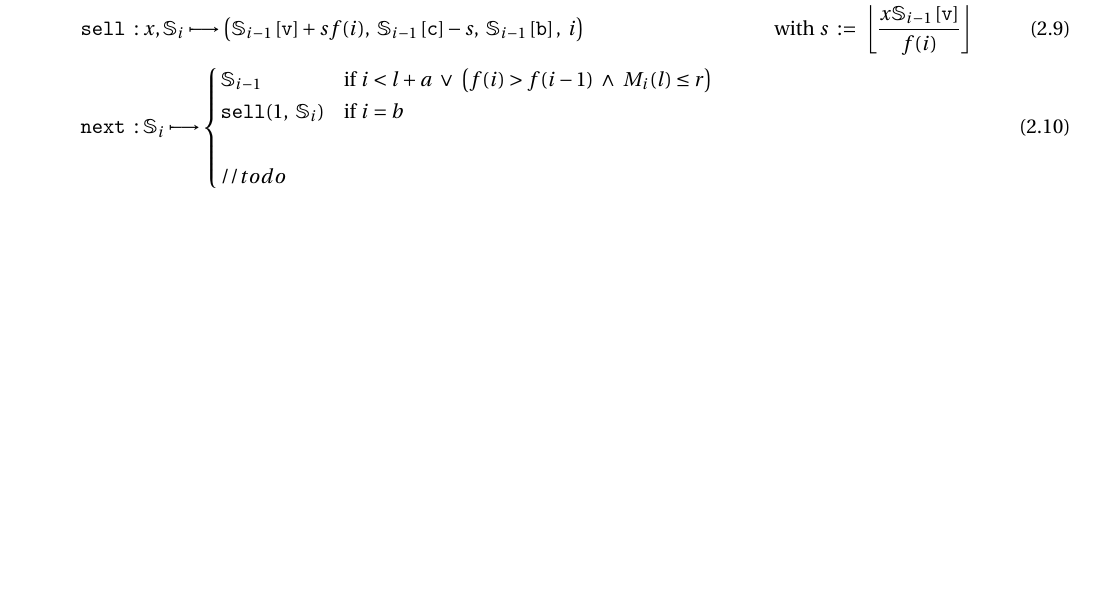
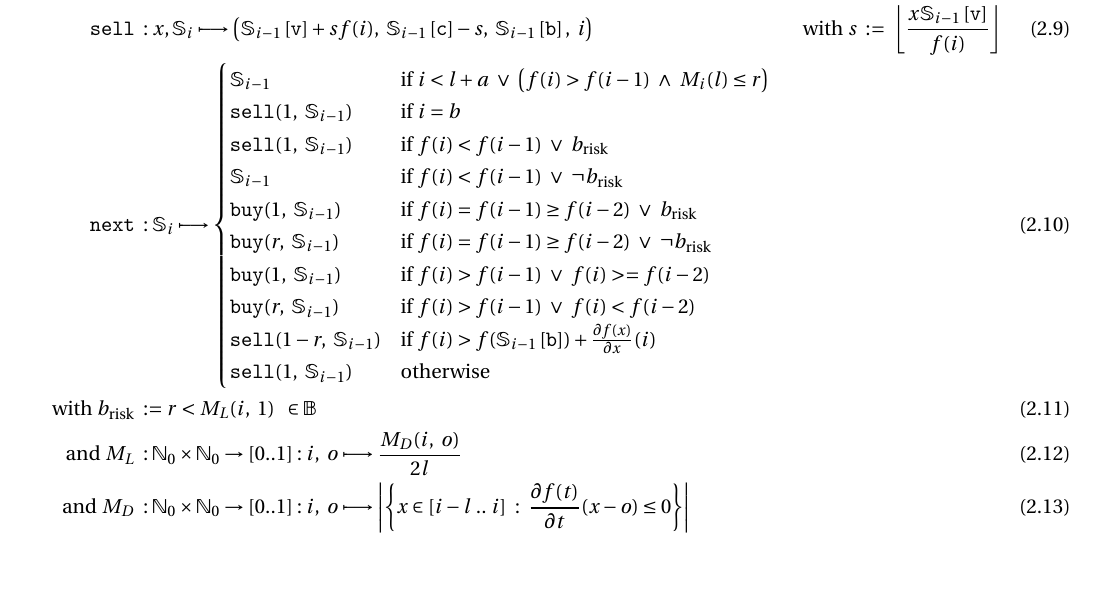
Before and after one commit to Unknown6656/Trading-Bot, a LaTeX document (docs/concept.tex): part of page 2 of 2, cut so that both start at the same text. Compiled offline with pdfLaTeX.

Commit message:
updated .tex

```diff
--- a/docs/concept.tex
+++ b/docs/concept.tex
@@ -86,9 +86,19 @@
 		\texttt{next} &\ : \mathbb{S}_i \longmapsto
 		\begin{cases}
 			\mathbb{S}_{i-1} & \text{if } i < l + a \ \vee \ \left( f(i) > f(i-1) \ \wedge \ M_i(l) \leq r \right) \\
-			\texttt{sell}(1,\ \mathbb{S}_i) & \text{if } i = b \\
-			\\
-			// todo
+			\texttt{sell}(1,\ \mathbb{S}_{i-1}) & \text{if } i = b \\
+			\texttt{sell}(1,\ \mathbb{S}_{i-1}) & \text{if } f(i) < f(i-1) \ \vee \ b_\text{risk} \\
+			\mathbb{S}_{i-1} & \text{if } f(i) < f(i-1) \ \vee \ \neg b_\text{risk} \\
+			\texttt{buy}(1,\ \mathbb{S}_{i-1}) & \text{if } f(i) = f(i-1) \geq f(i-2) \ \vee \ b_\text{risk} \\
+			\texttt{buy}(r,\ \mathbb{S}_{i-1}) & \text{if } f(i) = f(i-1) \geq f(i-2) \ \vee \ \neg b_\text{risk} \\
+			\texttt{buy}(1,\ \mathbb{S}_{i-1}) & \text{if } f(i) > f(i-1) \ \vee \ f(i) >= f(i-2) \\
+			\texttt{buy}(r,\ \mathbb{S}_{i-1}) & \text{if } f(i) > f(i-1) \ \vee \ f(i) < f(i-2) \\
+			\texttt{sell}(1 - r,\ \mathbb{S}_{i-1}) & \text{if } f(i) > f(\state{i-1}{b}) + \frac{\partial f(x)}{\partial x}(i) \\
+			\texttt{sell}(1,\ \mathbb{S}_{i-1}) & \text{otherwise}
 		\end{cases}
+		\\
+		\text{with } b_\text{risk} &\ := r < M_L(i,\ 1) \ \ \in \mathbb{B} \\
+		\text{and } M_L &\ : \mathbb{N}_0 \times \mathbb{N}_0 \rightarrow [0..1] : i,\ o \longmapsto \frac{M_D(i,\ o)}{2 l} \\
+		\text{and } M_D &\ : \mathbb{N}_0 \times \mathbb{N}_0 \rightarrow [0..1] : i,\ o \longmapsto \left| \left\{ x \in \left[ i - l \ ..\ i \right] \ : \ \frac{\partial f(t)}{\partial t}(x - o) \leq 0 \right\} \right|
 	\end{align}
 \end{document}
```
Also changed, not shown: docs/concept.pdf, readme.md.
